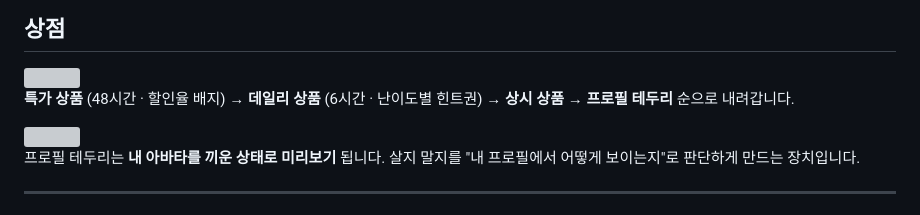
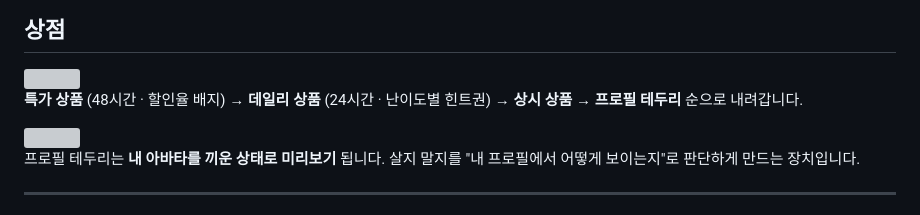
Before and after one commit to kiwijuse/Algowiki, a Markdown page: docs/screens.md, the part around the change. Drawn GitHub-style; grey boxes are pictures that could not be loaded.

```diff
--- a/docs/screens.md
+++ b/docs/screens.md
@@ -118,7 +118,7 @@ Ace Editor 기반. 언어 선택 후 제출하면 채점기로 넘어갑니다.
 
 <img src="../assets/screenshots/userinfo_shop.png">
 
-**특가 상품** (48시간 · 할인율 배지) → **데일리 상품** (6시간 · 난이도별 힌트권) → **상시 상품** → **프로필 테두리** 순으로 내려갑니다.
+**특가 상품** (48시간 · 할인율 배지) → **데일리 상품** (24시간 · 난이도별 힌트권) → **상시 상품** → **프로필 테두리** 순으로 내려갑니다.
 
 <img src="../assets/screenshots/userinfo_shop2.png">
 
```
Also changed, not shown: README.md (+1 -1 lines), docs/gamification.md (+1 -1 lines).
